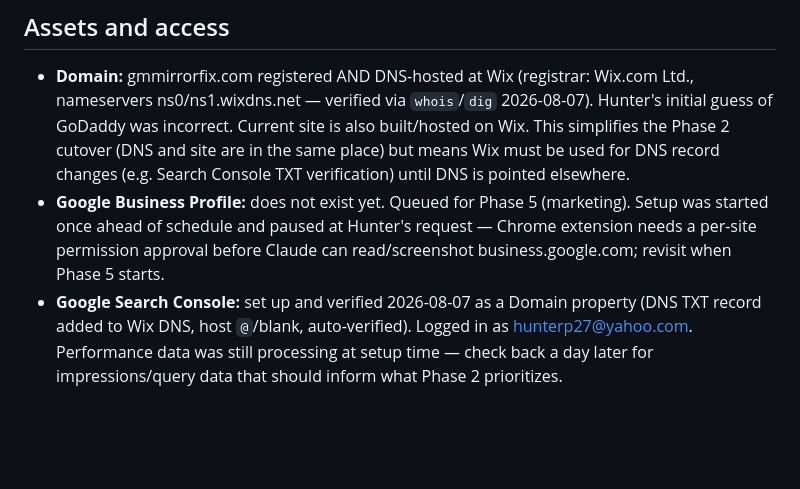
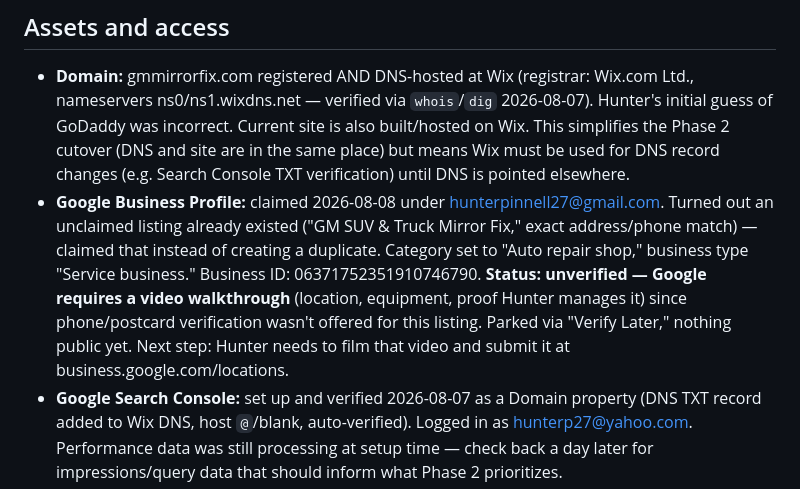
Before and after one commit to hunterpinnell27/gm-mirror-fix, a Markdown page: BUSINESS_FACTS.md, the part around the change. GitHub-like rendering; blank space fills up the shorter version.

Commit message:
Claim Google Business Profile (existing listing found), draft flagship video script

```diff
--- a/BUSINESS_FACTS.md
+++ b/BUSINESS_FACTS.md
@@ -25,10 +25,13 @@ as facts change; don't duplicate it elsewhere.
   of GoDaddy was incorrect. Current site is also built/hosted on Wix. This simplifies the Phase 2
   cutover (DNS and site are in the same place) but means Wix must be used for DNS record changes
   (e.g. Search Console TXT verification) until DNS is pointed elsewhere.
-- **Google Business Profile:** does not exist yet. Queued for Phase 5 (marketing). Setup was
-  started once ahead of schedule and paused at Hunter's request — Chrome extension needs a
-  per-site permission approval before Claude can read/screenshot business.google.com; revisit
-  when Phase 5 starts.
+- **Google Business Profile:** claimed 2026-08-08 under hunterpinnell27@gmail.com. Turned out an
+  unclaimed listing already existed ("GM SUV & Truck Mirror Fix," exact address/phone match) —
+  claimed that instead of creating a duplicate. Category set to "Auto repair shop," business type
+  "Service business." Business ID: 06371752351910746790. **Status: unverified — Google requires a
+  video walkthrough** (location, equipment, proof Hunter manages it) since phone/postcard
+  verification wasn't offered for this listing. Parked via "Verify Later," nothing public yet.
+  Next step: Hunter needs to film that video and submit it at business.google.com/locations.
 - **Google Search Console:** set up and verified 2026-08-07 as a Domain property (DNS TXT record
   added to Wix DNS, host `@`/blank, auto-verified). Logged in as hunterp27@yahoo.com. Performance
   data was still processing at setup time — check back a day later for impressions/query data
```
Also changed, not shown: ACTIONS.md (+1 -1 lines), marketing/video_script_flagship.md (added, +111 -0 lines).
